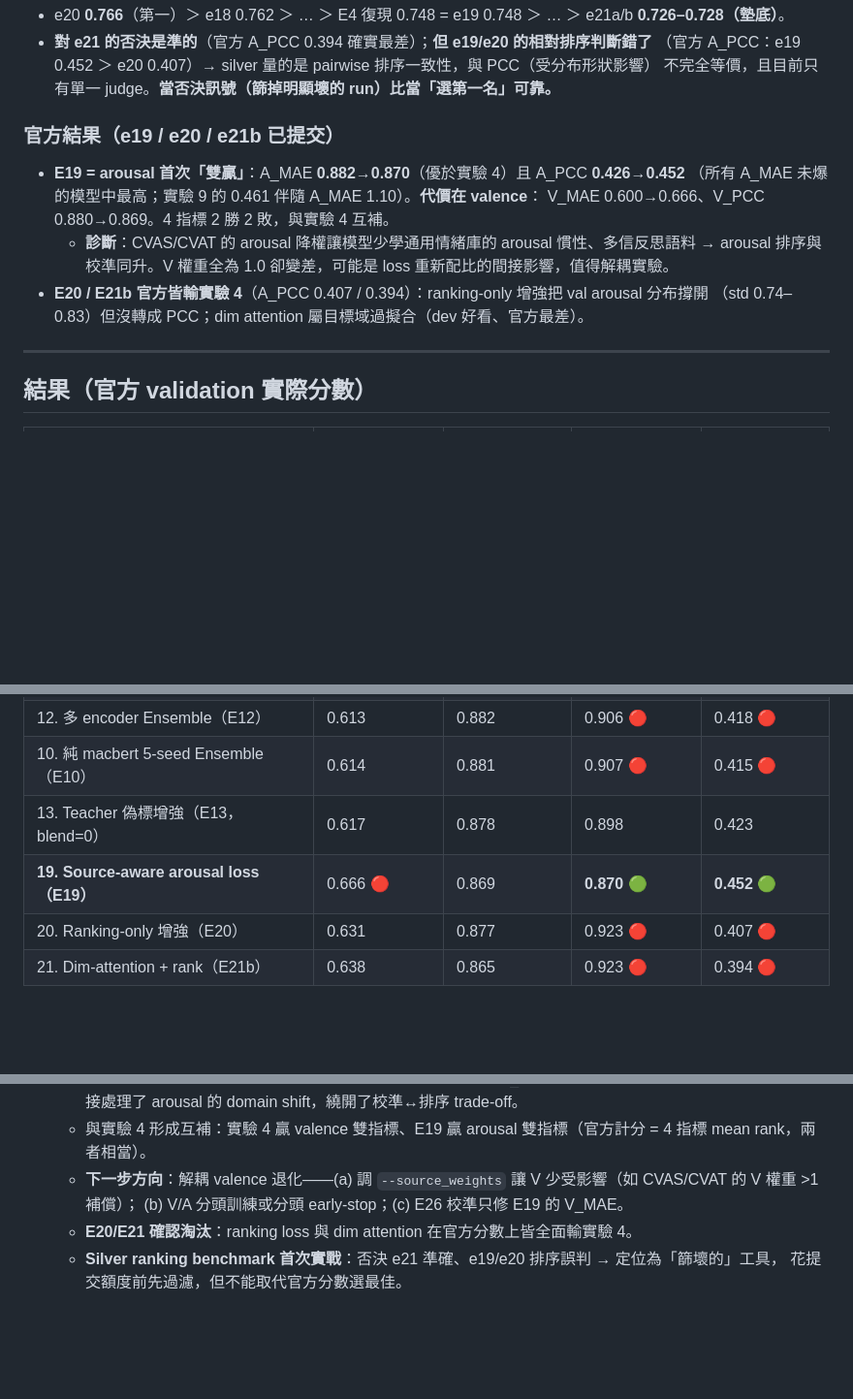
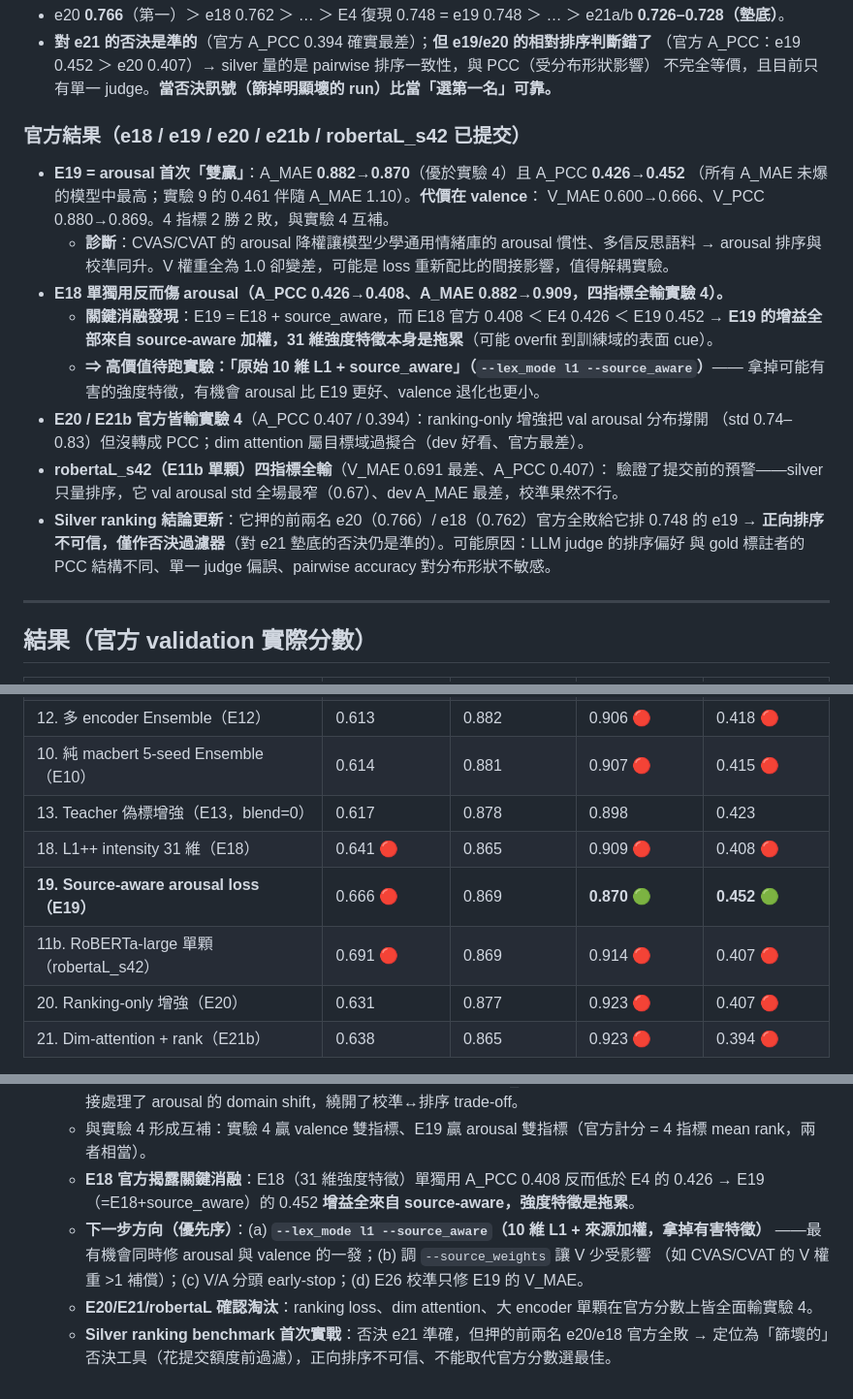
Before and after one commit to chen0427ok/DSA-NIFT, a Markdown page: experiment.md, 3 parts joined by grey strips. Shown at 97% size. Drawn GitHub-style; blank space fills up the shorter version.

Commit message:
E18 / robertaL_s42 官方結果：四指標全輸，E18 消融揭露 E19 增益全來自 source-aware
- E18 A_PCC 0.408 < E4 0.426 < E19 0.452 → 31 維強度特徵有害、source-aware 才是增益來源
- 下一發首選：--lex_mode l1 --source_aware（10 維 L1 + 來源加權）
- silver ranking 定位確定：僅作否決過濾器，正向排序不可信

```diff
--- a/experiment.md
+++ b/experiment.md
@@ -195,15 +195,25 @@
   （官方 A_PCC：e19 0.452 ＞ e20 0.407）→ silver 量的是 pairwise 排序一致性，與 PCC（受分布形狀影響）
   不完全等價，且目前只有單一 judge。**當否決訊號（篩掉明顯壞的 run）比當「選第一名」可靠。**
 
-### 官方結果（e19 / e20 / e21b 已提交）
+### 官方結果（e18 / e19 / e20 / e21b / robertaL_s42 已提交）
 
 - **E19 = arousal 首次「雙贏」**：A_MAE **0.882→0.870**（優於實驗 4）且 A_PCC **0.426→0.452**
   （所有 A_MAE 未爆的模型中最高；實驗 9 的 0.461 伴隨 A_MAE 1.10）。**代價在 valence**：
   V_MAE 0.600→0.666、V_PCC 0.880→0.869。4 指標 2 勝 2 敗，與實驗 4 互補。
   - **診斷**：CVAS/CVAT 的 arousal 降權讓模型少學通用情緒庫的 arousal 慣性、多信反思語料 →
     arousal 排序與校準同升。V 權重全為 1.0 卻變差，可能是 loss 重新配比的間接影響，值得解耦實驗。
+- **E18 單獨用反而傷 arousal（A_PCC 0.426→0.408、A_MAE 0.882→0.909，四指標全輸實驗 4）。**
+  - **關鍵消融發現**：E19 = E18 + source_aware，而 E18 官方 0.408 ＜ E4 0.426 ＜ E19 0.452 →
+    **E19 的增益全部來自 source-aware 加權，31 維強度特徵本身是拖累**（可能 overfit 到訓練域的表面 cue）。
+  - **⇒ 高價值待跑實驗：「原始 10 維 L1 + source_aware」（`--lex_mode l1 --source_aware`）**——
+    拿掉可能有害的強度特徵，有機會 arousal 比 E19 更好、valence 退化也更小。
 - **E20 / E21b 官方皆輸實驗 4**（A_PCC 0.407 / 0.394）：ranking-only 增強把 val arousal 分布撐開
   （std 0.74–0.83）但沒轉成 PCC；dim attention 屬目標域過擬合（dev 好看、官方最差）。
+- **robertaL_s42（E11b 單顆）四指標全輸**（V_MAE 0.691 最差、A_PCC 0.407）：
+  驗證了提交前的預警——silver 只量排序，它 val arousal std 全場最窄（0.67）、dev A_MAE 最差，校準果然不行。
+- **Silver ranking 結論更新**：它押的前兩名 e20（0.766）/ e18（0.762）官方全敗給它排 0.748 的 e19 →
+  **正向排序不可信，僅作否決過濾器**（對 e21 墊底的否決仍是準的）。可能原因：LLM judge 的排序偏好
+  與 gold 標註者的 PCC 結構不同、單一 judge 偏誤、pairwise accuracy 對分布形狀不敏感。
 
 ---
 
@@ -220,7 +230,9 @@
 | 12. 多 encoder Ensemble（E12） | 0.613 | 0.882 | 0.906 🔴 | 0.418 🔴 |
 | 10. 純 macbert 5-seed Ensemble（E10） | 0.614 | 0.881 | 0.907 🔴 | 0.415 🔴 |
 | 13. Teacher 偽標增強（E13，blend=0） | 0.617 | 0.878 | 0.898 | 0.423 |
+| 18. L1++ intensity 31 維（E18） | 0.641 🔴 | 0.865 | 0.909 🔴 | 0.408 🔴 |
 | **19. Source-aware arousal loss（E19）** | 0.666 🔴 | 0.869 | **0.870** 🟢 | **0.452** 🟢 |
+| 11b. RoBERTa-large 單顆（robertaL_s42） | 0.691 🔴 | 0.869 | 0.914 🔴 | 0.407 🔴 |
 | 20. Ranking-only 增強（E20） | 0.631 | 0.877 | 0.923 🔴 | 0.407 🔴 |
 | 21. Dim-attention + rank（E21b） | 0.638 | 0.865 | 0.923 🔴 | 0.394 🔴 |
 
@@ -257,8 +269,11 @@
    - 這是第一個**不靠合成資料就把 A_PCC 推過 0.45** 的模型，且 A_MAE 同時優於實驗 4 →
      證明「來源加權」直接處理了 arousal 的 domain shift，繞開了校準↔排序 trade-off。
    - 與實驗 4 形成互補：實驗 4 贏 valence 雙指標、E19 贏 arousal 雙指標（官方計分 = 4 指標 mean rank，兩者相當）。
-   - **下一步方向**：解耦 valence 退化——(a) 調 `--source_weights` 讓 V 少受影響（如 CVAS/CVAT 的 V 權重 >1 補償）；
-     (b) V/A 分頭訓練或分頭 early-stop；(c) E26 校準只修 E19 的 V_MAE。
-   - **E20/E21 確認淘汰**：ranking loss 與 dim attention 在官方分數上皆全面輸實驗 4。
-   - **Silver ranking benchmark 首次實戰**：否決 e21 準確、e19/e20 排序誤判 → 定位為「篩壞的」工具，
-     花提交額度前先過濾，但不能取代官方分數選最佳。
+   - **E18 官方揭露關鍵消融**：E18（31 維強度特徵）單獨用 A_PCC 0.408 反而低於 E4 的 0.426 →
+     E19（=E18+source_aware）的 0.452 **增益全來自 source-aware，強度特徵是拖累**。
+   - **下一步方向（優先序）**：(a) **`--lex_mode l1 --source_aware`（10 維 L1 + 來源加權，拿掉有害特徵）**
+     ——最有機會同時修 arousal 與 valence 的一發；(b) 調 `--source_weights` 讓 V 少受影響
+     （如 CVAS/CVAT 的 V 權重 >1 補償）；(c) V/A 分頭 early-stop；(d) E26 校準只修 E19 的 V_MAE。
+   - **E20/E21/robertaL 確認淘汰**：ranking loss、dim attention、大 encoder 單顆在官方分數上皆全面輸實驗 4。
+   - **Silver ranking benchmark 首次實戰**：否決 e21 準確，但押的前兩名 e20/e18 官方全敗 →
+     定位為「篩壞的」否決工具（花提交額度前過濾），正向排序不可信、不能取代官方分數選最佳。
```
Also changed, not shown: dsa_nift_next_experiments_plan.md (+5 -1 lines), handover.md (+5 -1 lines).
